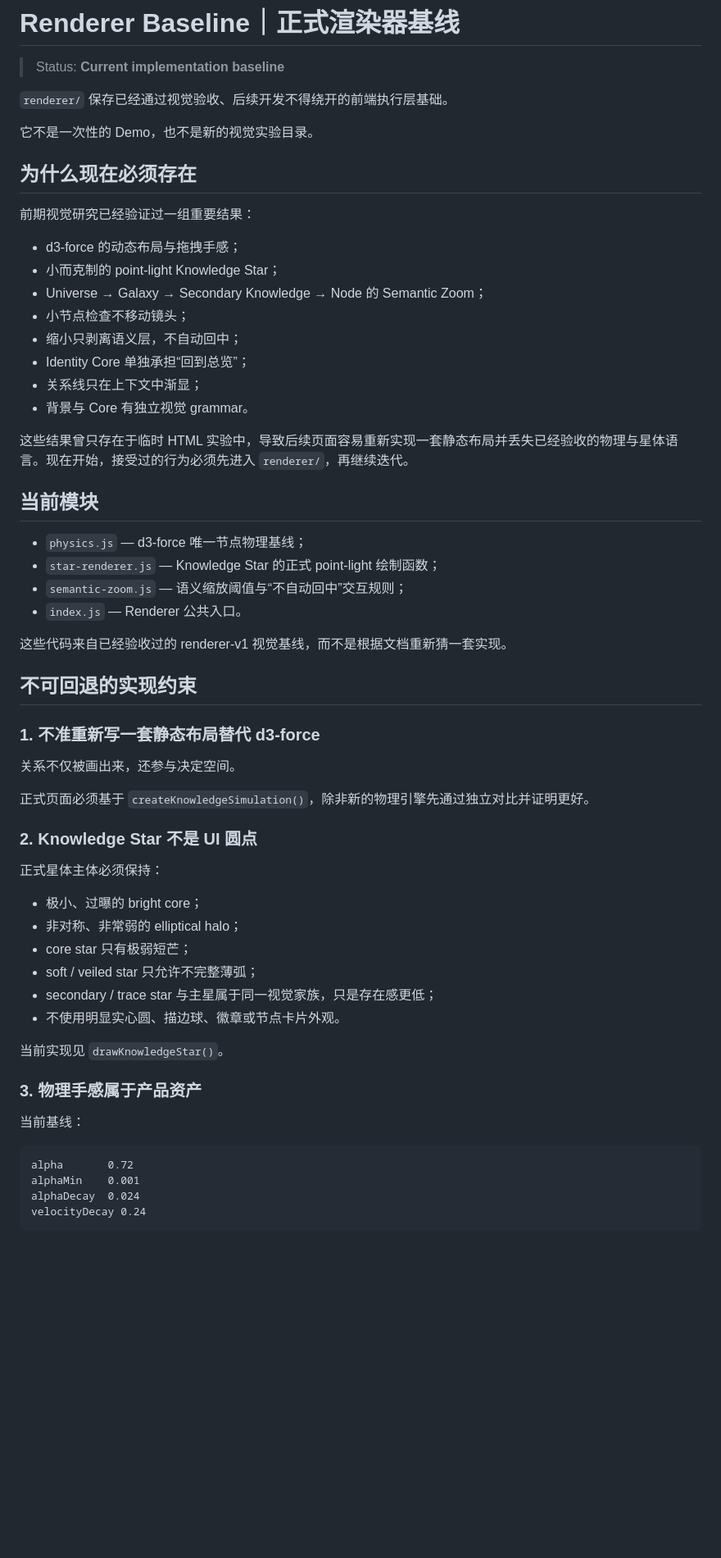
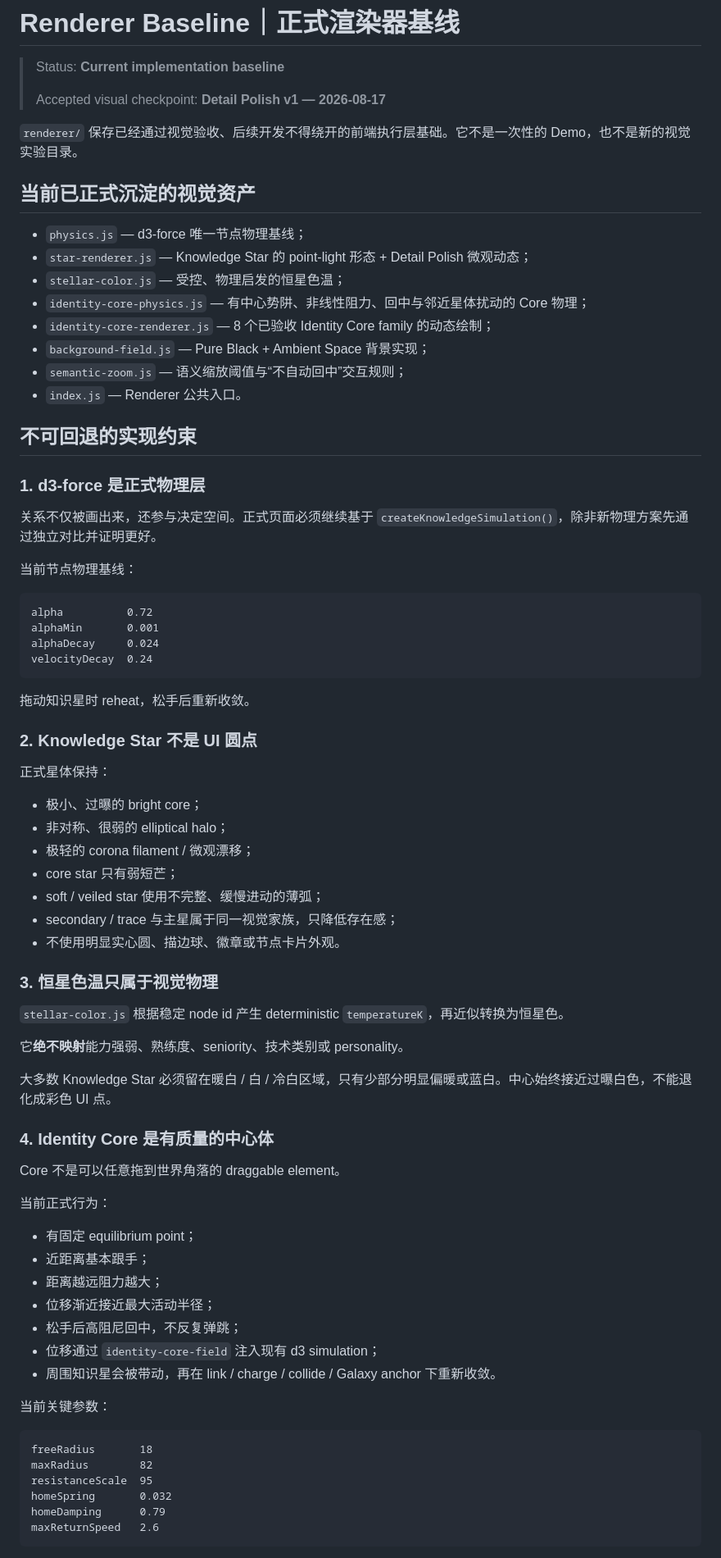
Before and after one commit to Tyr1onX/knowledge-constellation, a Markdown page: renderer/README.md, the part around one of its changes. Shown at 82% size. Drawn GitHub-style; blank space fills up the shorter version.

Commit message:
renderer: checkpoint accepted detail polish baseline

````diff
--- a/renderer/README.md
+++ b/renderer/README.md
@@ -1,64 +1,81 @@
 # Renderer Baseline｜正式渲染器基线
 
 > Status: **Current implementation baseline**
+>
+> Accepted visual checkpoint: **Detail Polish v1 — 2026-08-17**
 
-`renderer/` 保存已经通过视觉验收、后续开发不得绕开的前端执行层基础。
+`renderer/` 保存已经通过视觉验收、后续开发不得绕开的前端执行层基础。它不是一次性的 Demo，也不是新的视觉实验目录。
 
-它不是一次性的 Demo，也不是新的视觉实验目录。
-
-## 为什么现在必须存在
-
-前期视觉研究已经验证过一组重要结果：
-
-- d3-force 的动态布局与拖拽手感；
-- 小而克制的 point-light Knowledge Star；
-- Universe → Galaxy → Secondary Knowledge → Node 的 Semantic Zoom；
-- 小节点检查不移动镜头；
-- 缩小只剥离语义层，不自动回中；
-- Identity Core 单独承担“回到总览”；
-- 关系线只在上下文中渐显；
-- 背景与 Core 有独立视觉 grammar。
-
-这些结果曾只存在于临时 HTML 实验中，导致后续页面容易重新实现一套静态布局并丢失已经验收的物理与星体语言。现在开始，接受过的行为必须先进入 `renderer/`，再继续迭代。
-
-## 当前模块
+## 当前已正式沉淀的视觉资产
 
 - `physics.js` — d3-force 唯一节点物理基线；
-- `star-renderer.js` — Knowledge Star 的正式 point-light 绘制函数；
+- `star-renderer.js` — Knowledge Star 的 point-light 形态 + Detail Polish 微观动态；
+- `stellar-color.js` — 受控、物理启发的恒星色温；
+- `identity-core-physics.js` — 有中心势阱、非线性阻力、回中与邻近星体扰动的 Core 物理；
+- `identity-core-renderer.js` — 8 个已验收 Identity Core family 的动态绘制；
+- `background-field.js` — Pure Black + Ambient Space 背景实现；
 - `semantic-zoom.js` — 语义缩放阈值与“不自动回中”交互规则；
 - `index.js` — Renderer 公共入口。
 
-这些代码来自已经验收过的 renderer-v1 视觉基线，而不是根据文档重新猜一套实现。
-
 ## 不可回退的实现约束
 
-### 1. 不准重新写一套静态布局替代 d3-force
+### 1. d3-force 是正式物理层
 
-关系不仅被画出来，还参与决定空间。
+关系不仅被画出来，还参与决定空间。正式页面必须继续基于 `createKnowledgeSimulation()`，除非新物理方案先通过独立对比并证明更好。
 
-正式页面必须基于 `createKnowledgeSimulation()`，除非新的物理引擎先通过独立对比并证明更好。
+当前节点物理基线：
+
+```text
+alpha          0.72
+alphaMin       0.001
+alphaDecay     0.024
+velocityDecay  0.24
+```
+
+拖动知识星时 reheat，松手后重新收敛。
 
 ### 2. Knowledge Star 不是 UI 圆点
 
-正式星体主体必须保持：
+正式星体保持：
 
 - 极小、过曝的 bright core；
-- 非对称、非常弱的 elliptical halo；
-- core star 只有极弱短芒；
-- soft / veiled star 只允许不完整薄弧；
-- secondary / trace star 与主星属于同一视觉家族，只是存在感更低；
+- 非对称、很弱的 elliptical halo；
+- 极轻的 corona filament / 微观漂移；
+- core star 只有弱短芒；
+- soft / veiled star 使用不完整、缓慢进动的薄弧；
+- secondary / trace 与主星属于同一视觉家族，只降低存在感；
 - 不使用明显实心圆、描边球、徽章或节点卡片外观。
 
-当前实现见 `drawKnowledgeStar()`。
+### 3. 恒星色温只属于视觉物理
 
-### 3. 物理手感属于产品资产
+`stellar-color.js` 根据稳定 node id 产生 deterministic `temperatureK`，再近似转换为恒星色。
 
-当前基线：
+它**绝不映射**能力强弱、熟练度、seniority、技术类别或 personality。
+
+大多数 Knowledge Star 必须留在暖白 / 白 / 冷白区域，只有少部分明显偏暖或蓝白。中心始终接近过曝白色，不能退化成彩色 UI 点。
+
+### 4. Identity Core 是有质量的中心体
+
+Core 不是可以任意拖到世界角落的 draggable element。
+
+当前正式行为：
+
+- 有固定 equilibrium point；
+- 近距离基本跟手；
+- 距离越远阻力越大；
+- 位移渐近接近最大活动半径；
+- 松手后高阻尼回中，不反复弹跳；
+- 位移通过 `identity-core-field` 注入现有 d3 simulation；
+- 周围知识星会被带动，再在 link / charge / collide / Galaxy anchor 下重新收敛。
+
+当前关键参数：
 
 ```text
-alpha       0.72
-alphaMin    0.001
-alphaDecay  0.024
-velocityDecay 0.24
+freeRadius       18
+maxRadius        82
+resistanceScale  95
+homeSpring       0.032
+homeDamping      0.79
+maxReturnSpeed   2.6
 ```
 
````
Also changed, not shown: other parts of renderer/README.md (+39 -13 lines).
